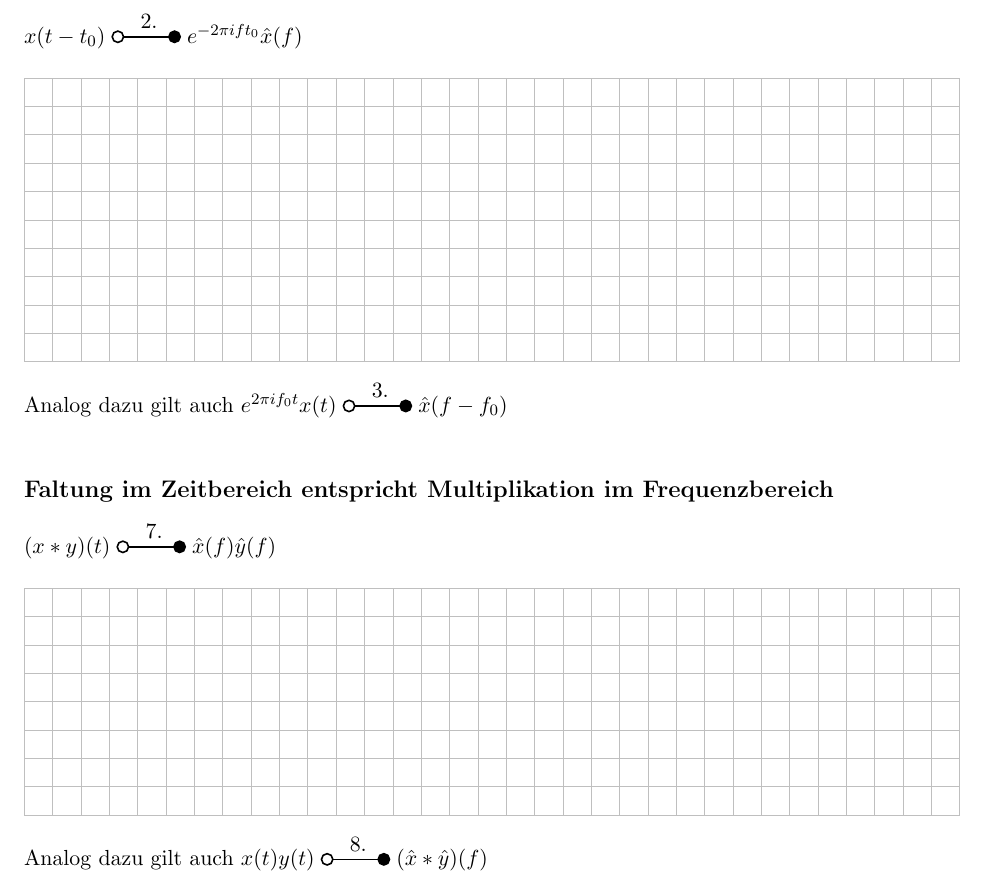
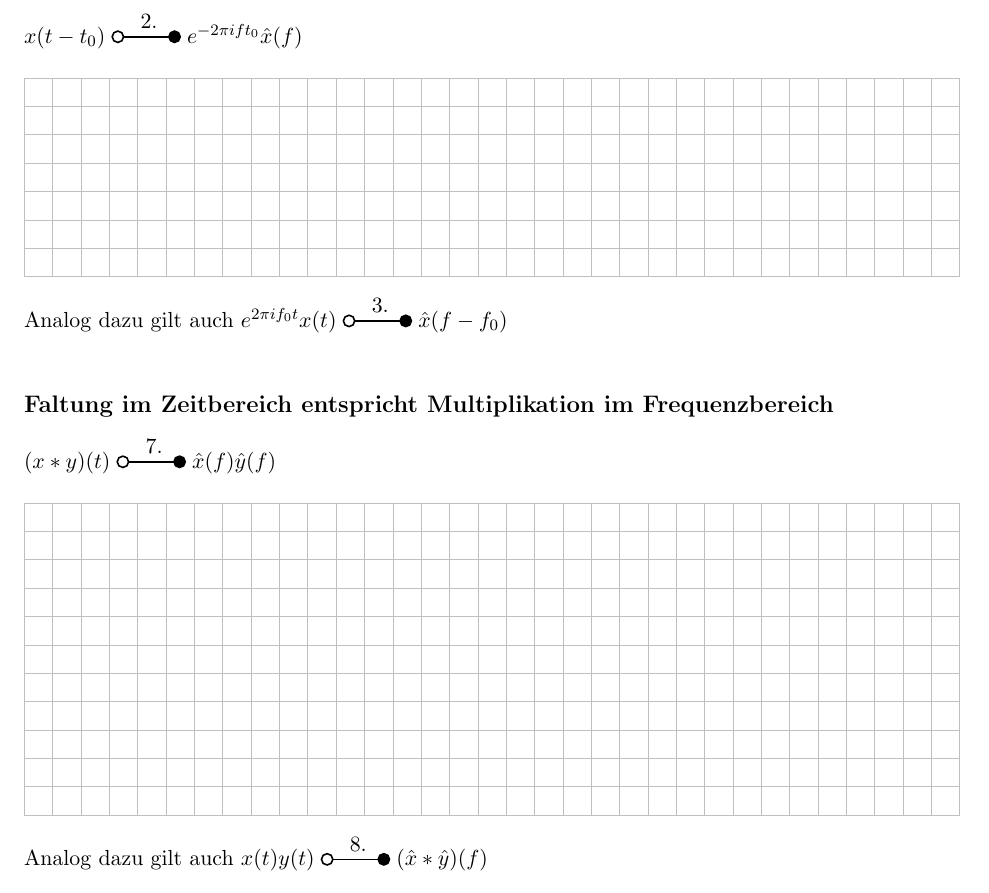
Before and after one commit to matteodietz/SST1_LaTeX_Codes_HS25, a LaTeX document (handout_05_b/MainText.tex): part of page 3 of 14, cut so that both start at the same text. Compiled offline with pdfLaTeX.

Commit message:
adjusted box heights for ft derivation

```diff
--- a/handout_05_b/MainText.tex
+++ b/handout_05_b/MainText.tex
@@ -190,7 +190,7 @@ $x(t-t_0) \; \transform{2.}{1} \; e^{-2 \pi i f t_0} \hat{x}(f)$
 
 \begin{tikzpicture}
     % Define the box size and grid spacing
-    \draw[step=0.5cm,gray!50,very thin] (0,0) grid (16.5,5); % (0,0) is bottom-left corner, (10,10) is top-right corner
+    \draw[step=0.5cm,gray!50,very thin] (0,0) grid (16.5,3.5); % (0,0) is bottom-left corner, (10,10) is top-right corner
 \end{tikzpicture}
 
 \vspace*{-0.25cm}
@@ -202,7 +202,7 @@ $(x \ast y)(t) \; \transform{7.}{1} \; \hat{x}(f) \hat{y}(f)$
 
 \begin{tikzpicture}
     % Define the box size and grid spacing
-    \draw[step=0.5cm,gray!50,very thin] (0,0) grid (16.5,4); % (0,0) is bottom-left corner, (10,10) is top-right corner
+    \draw[step=0.5cm,gray!50,very thin] (0,0) grid (16.5,5.5); % (0,0) is bottom-left corner, (10,10) is top-right corner
 \end{tikzpicture}
 
 \vspace*{-0.25cm}
```
Also changed, not shown: handout_05_b/MainText.pdf.
